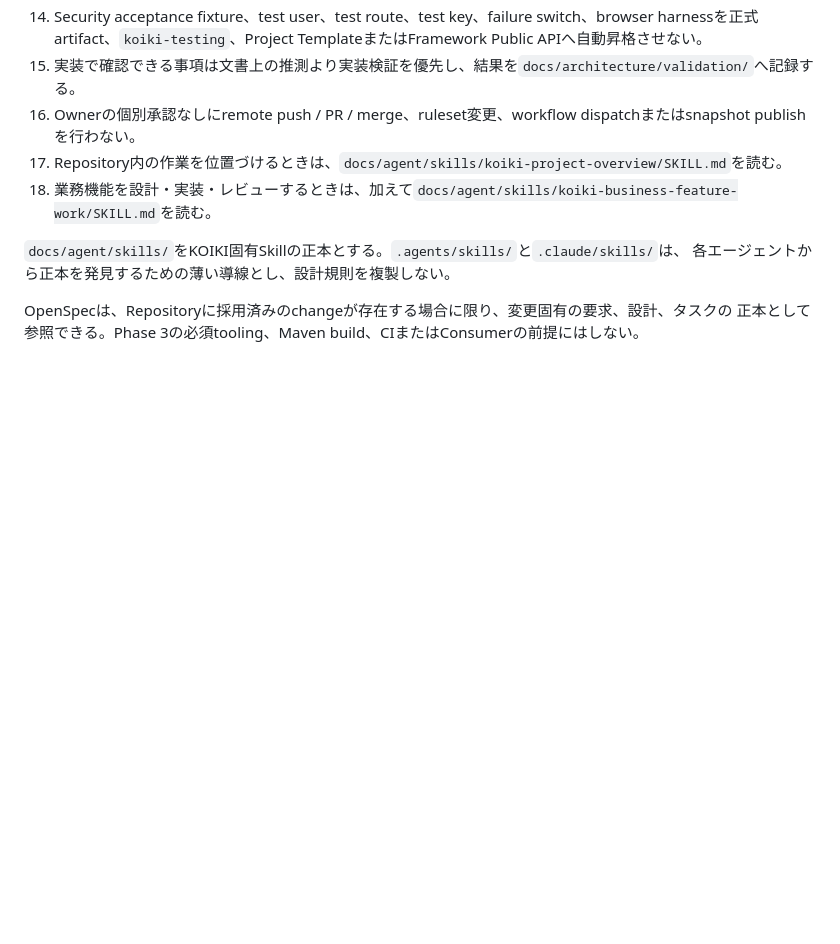
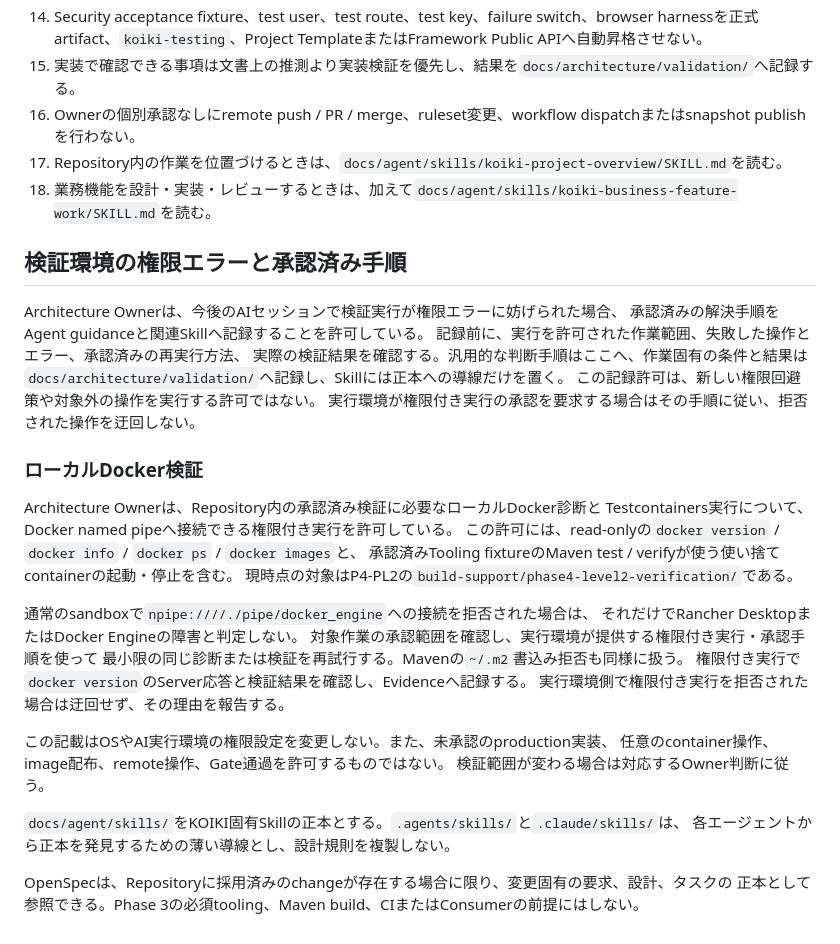
Before and after one commit to zaziedlm/KOIKI-JAVAWEB, a Markdown page: AGENTS.md, the part around the change. Drawn GitHub-style; blank space fills up the shorter version.

Commit message:
docs: record approved local verification permission guidance

```diff
--- a/AGENTS.md
+++ b/AGENTS.md
@@ -48,6 +48,35 @@ Phase 3では、承認済みbaselineを維持し、次を優先する。
 17. Repository内の作業を位置づけるときは、`docs/agent/skills/koiki-project-overview/SKILL.md`を読む。
 18. 業務機能を設計・実装・レビューするときは、加えて`docs/agent/skills/koiki-business-feature-work/SKILL.md`を読む。
 
+## 検証環境の権限エラーと承認済み手順
+
+Architecture Ownerは、今後のAIセッションで検証実行が権限エラーに妨げられた場合、
+承認済みの解決手順をAgent guidanceと関連Skillへ記録することを許可している。
+記録前に、実行を許可された作業範囲、失敗した操作とエラー、承認済みの再実行方法、
+実際の検証結果を確認する。汎用的な判断手順はここへ、作業固有の条件と結果は
+`docs/architecture/validation/`へ記録し、Skillには正本への導線だけを置く。
+この記録許可は、新しい権限回避策や対象外の操作を実行する許可ではない。
+実行環境が権限付き実行の承認を要求する場合はその手順に従い、拒否された操作を迂回しない。
+
+### ローカルDocker検証
+
+Architecture Ownerは、Repository内の承認済み検証に必要なローカルDocker診断と
+Testcontainers実行について、Docker named pipeへ接続できる権限付き実行を許可している。
+この許可には、read-onlyの`docker version` / `docker info` / `docker ps` / `docker images`と、
+承認済みTooling fixtureのMaven test / verifyが使う使い捨てcontainerの起動・停止を含む。
+現時点の対象はP4-PL2の`build-support/phase4-level2-verification/`である。
+
+通常のsandboxで`npipe:////./pipe/docker_engine`への接続を拒否された場合は、
+それだけでRancher DesktopまたはDocker Engineの障害と判定しない。
+対象作業の承認範囲を確認し、実行環境が提供する権限付き実行・承認手順を使って
+最小限の同じ診断または検証を再試行する。Mavenの`~/.m2`書込み拒否も同様に扱う。
+権限付き実行で`docker version`のServer応答と検証結果を確認し、Evidenceへ記録する。
+実行環境側で権限付き実行を拒否された場合は迂回せず、その理由を報告する。
+
+この記載はOSやAI実行環境の権限設定を変更しない。また、未承認のproduction実装、
+任意のcontainer操作、image配布、remote操作、Gate通過を許可するものではない。
+検証範囲が変わる場合は対応するOwner判断に従う。
+
 `docs/agent/skills/`をKOIKI固有Skillの正本とする。`.agents/skills/`と`.claude/skills/`は、
 各エージェントから正本を発見するための薄い導線とし、設計規則を複製しない。
 
```
Also changed, not shown: 1 other file.
